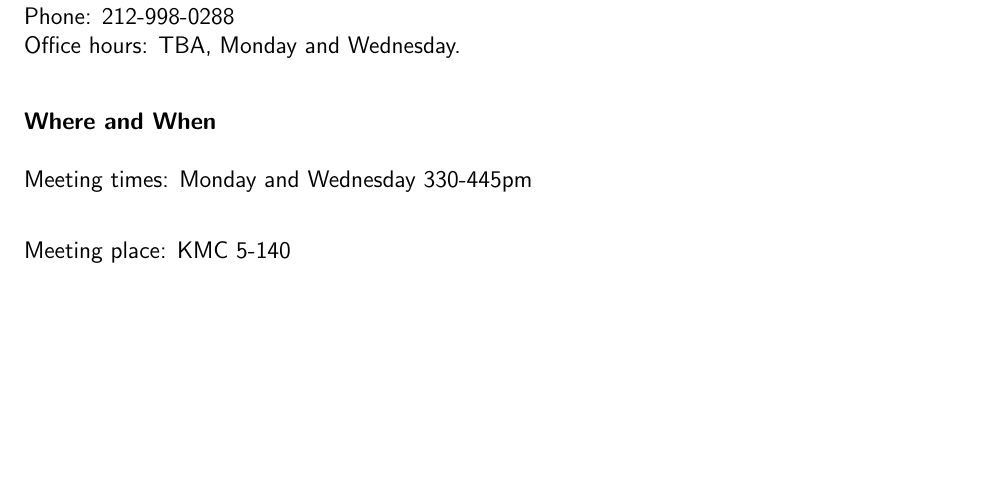
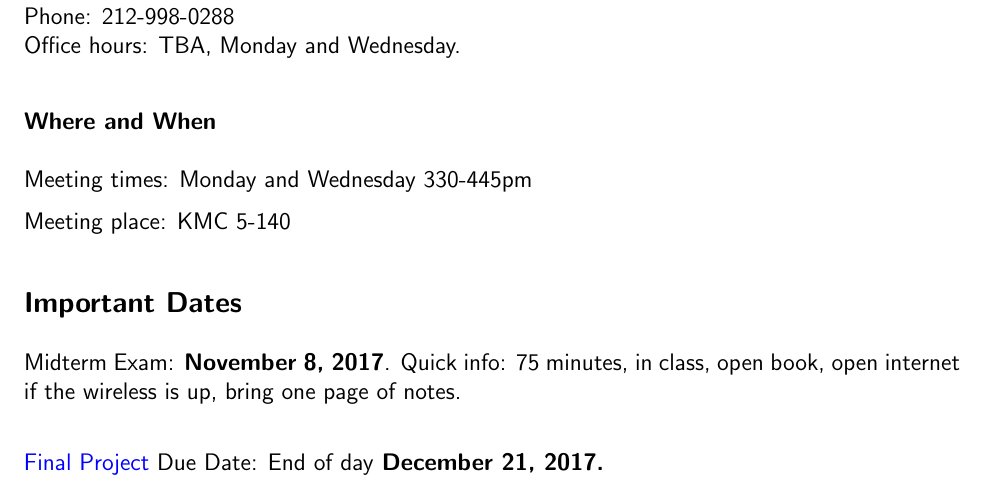
Before and after one commit to NYUDataBootcamp/Materials, a LaTeX problem sheet (Documents/bootcamp_syllabus.tex): part of page 1 of 5, cut so that both start at the same text, the shorter picture padded with empty space. Compiled offline with pdfLaTeX.

Commit message:
Dates added to Syllabus

```diff
--- a/Documents/bootcamp_syllabus.tex
+++ b/Documents/bootcamp_syllabus.tex
@@ -42,9 +42,16 @@ Phone: 212-998-0288\\
 Office hours: TBA, Monday and Wednesday.
 
 \subsubsection*{Where and When}
-Meeting times: Monday and Wednesday 330-445pm\\
+Meeting times: Monday and Wednesday 330-445pm
 
 Meeting place: KMC 5-140
+
+\subsection*{Important Dates}
+
+Midterm Exam: \textbf{November 8, 2017}. Quick info: 75 minutes, in class, open book, open internet if the wireless is up, bring one page of notes. \\
+
+
+\href{https://github.com/NYUDataBootcamp/Materials/blob/master/Documents/bootcamp_project.pdf}{Final Project} Due Date: End of day \textbf{December 21, 2017.}
 
 \section*{Requirements}
 
```
Also changed, not shown: Documents/bootcamp_syllabus.pdf.
